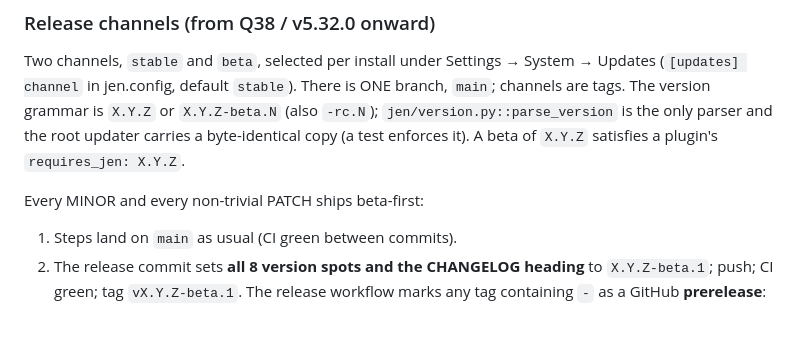
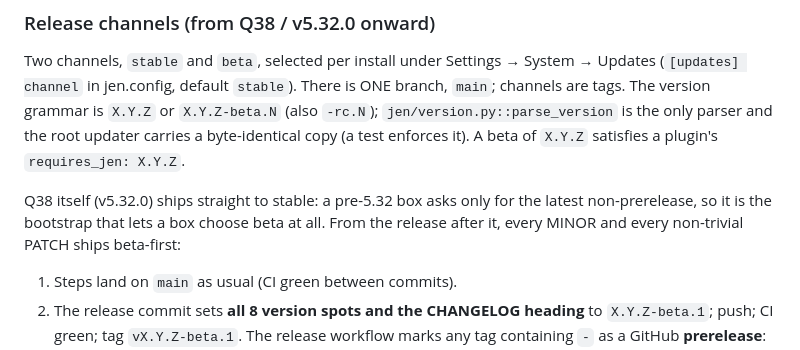
Before and after one commit to ltkojak/jen-kea, a Markdown page: CLAUDE.md, the part around the change. Rendered like a GitHub page; blank space fills up the shorter version.

Commit message:
CLAUDE.md: Q38 ships straight to stable as the channel bootstrap
Co-Authored-By: Claude Fable 5.1 <noreply@anthropic.com>

```diff
--- a/CLAUDE.md
+++ b/CLAUDE.md
@@ -307,7 +307,9 @@ Updates (`[updates] channel` in jen.config, default `stable`). There is ONE bran
 carries a byte-identical copy (a test enforces it). A beta of `X.Y.Z` satisfies a
 plugin's `requires_jen: X.Y.Z`.
 
-Every MINOR and every non-trivial PATCH ships beta-first:
+Q38 itself (v5.32.0) ships straight to stable: a pre-5.32 box asks only for the latest
+non-prerelease, so it is the bootstrap that lets a box choose beta at all. From the
+release after it, every MINOR and every non-trivial PATCH ships beta-first:
 
 1. Steps land on `main` as usual (CI green between commits).
 2. The release commit sets **all 8 version spots and the CHANGELOG heading** to
```
